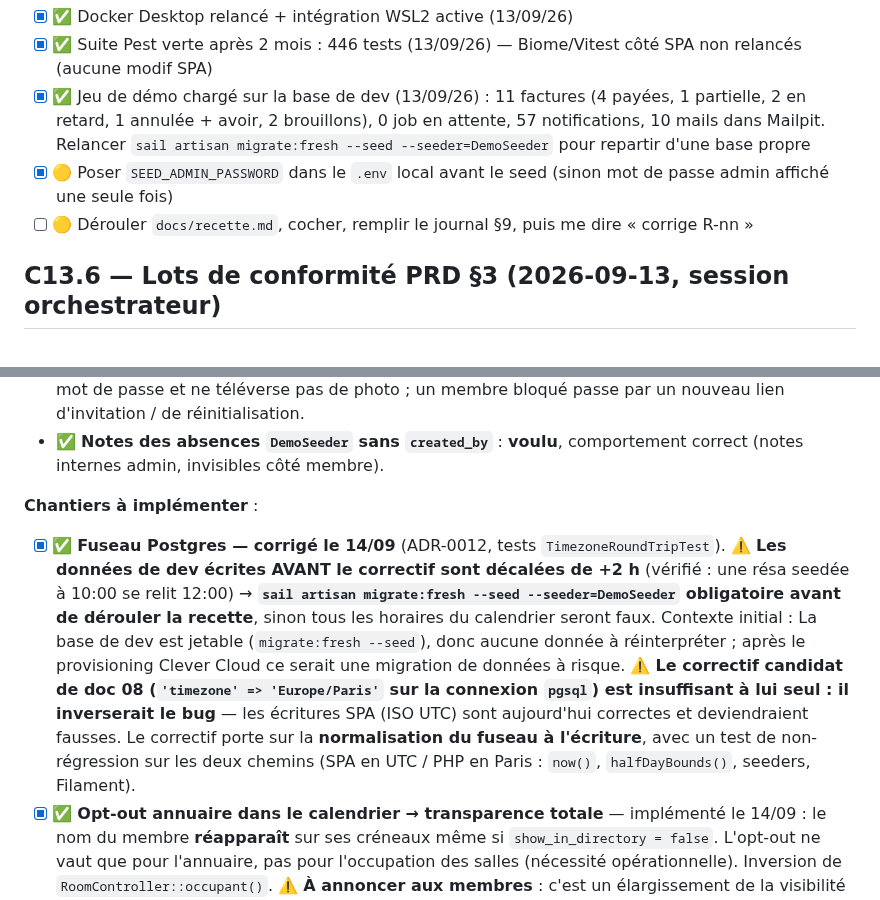
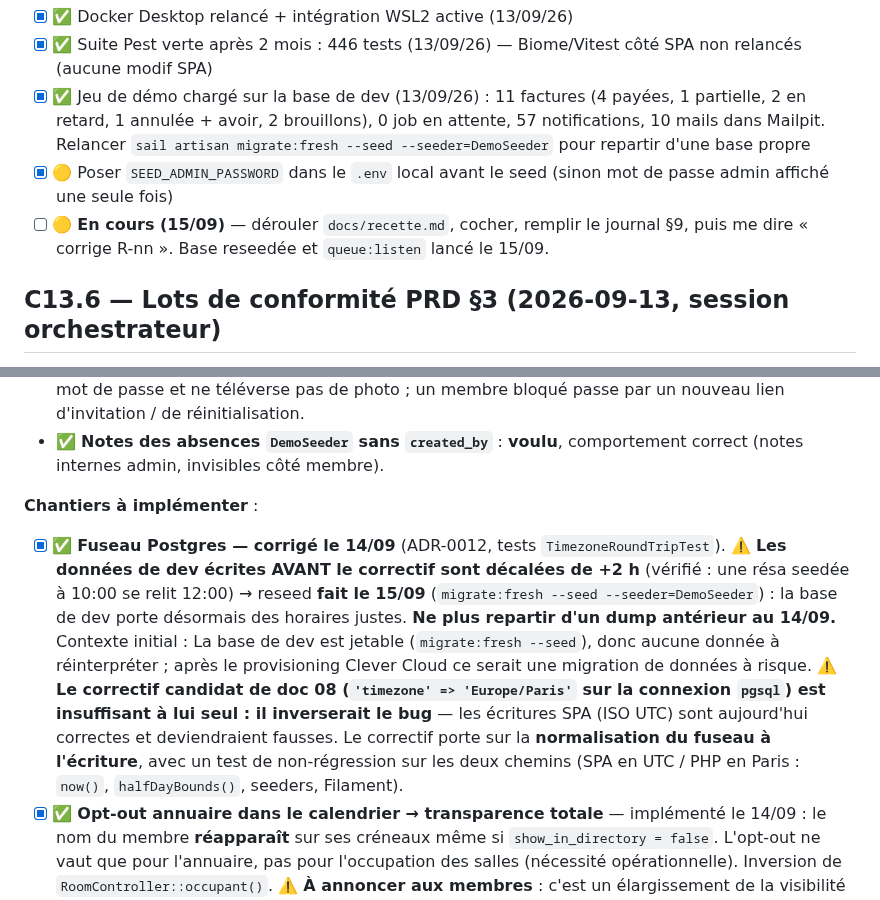
Before and after one commit to gtribut/ecoworking-manager, a Markdown page: docs/todo_guillaume.md, 2 parts joined by grey strips. Rendered like a GitHub page.

Commit message:
docs(todo): reseed de la base de dev fait, recette en cours
Base de dev reseedée le 15/09 après le correctif de fuseau (ADR-0012) : les
horaires sont désormais justes. L'avertissement « +2 h » devient un garde-fou
contre un dump antérieur au 14/09 plutôt qu'une action à faire.

Co-Authored-By: Claude Opus 5 (1M context) <noreply@anthropic.com>
Claude-Session: https://claude.ai/code/session_01X6diJXfp32J4Qnaf9NfMVD

```diff
--- a/docs/todo_guillaume.md
+++ b/docs/todo_guillaume.md
@@ -191,7 +191,7 @@
 - [x] ✅ Suite Pest verte après 2 mois : 446 tests (13/09/26) — Biome/Vitest côté SPA non relancés (aucune modif SPA)
 - [x] ✅ Jeu de démo chargé sur la base de dev (13/09/26) : 11 factures (4 payées, 1 partielle, 2 en retard, 1 annulée + avoir, 2 brouillons), 0 job en attente, 57 notifications, 10 mails dans Mailpit. Relancer `sail artisan migrate:fresh --seed --seeder=DemoSeeder` pour repartir d'une base propre
 - [x] 🟡 Poser `SEED_ADMIN_PASSWORD` dans le `.env` local avant le seed (sinon mot de passe admin affiché une seule fois)
-- [ ] 🟡 Dérouler `docs/recette.md`, cocher, remplir le journal §9, puis me dire « corrige R-nn »
+- [ ] 🟡 **En cours (15/09)** — dérouler `docs/recette.md`, cocher, remplir le journal §9, puis me dire « corrige R-nn ». Base reseedée et `queue:listen` lancé le 15/09.
 
 ## C13.6 — Lots de conformité PRD §3 (2026-09-13, session orchestrateur)
 
@@ -222,7 +222,7 @@
 
 **Chantiers à implémenter** :
 
-- [x] ✅ **Fuseau Postgres — corrigé le 14/09** (ADR-0012, tests `TimezoneRoundTripTest`). ⚠️ **Les données de dev écrites AVANT le correctif sont décalées de +2 h** (vérifié : une résa seedée à 10:00 se relit 12:00) → **`sail artisan migrate:fresh --seed --seeder=DemoSeeder` obligatoire avant de dérouler la recette**, sinon tous les horaires du calendrier seront faux. Contexte initial : La base de dev est jetable (`migrate:fresh --seed`), donc aucune donnée à réinterpréter ; après le provisioning Clever Cloud ce serait une migration de données à risque. ⚠️ **Le correctif candidat de doc 08 (`'timezone' => 'Europe/Paris'` sur la connexion `pgsql`) est insuffisant à lui seul : il inverserait le bug** — les écritures SPA (ISO UTC) sont aujourd'hui correctes et deviendraient fausses. Le correctif porte sur la **normalisation du fuseau à l'écriture**, avec un test de non-régression sur les deux chemins (SPA en UTC / PHP en Paris : `now()`, `halfDayBounds()`, seeders, Filament).
+- [x] ✅ **Fuseau Postgres — corrigé le 14/09** (ADR-0012, tests `TimezoneRoundTripTest`). ⚠️ **Les données de dev écrites AVANT le correctif sont décalées de +2 h** (vérifié : une résa seedée à 10:00 se relit 12:00) → reseed **fait le 15/09** (`migrate:fresh --seed --seeder=DemoSeeder`) : la base de dev porte désormais des horaires justes. **Ne plus repartir d'un dump antérieur au 14/09.** Contexte initial : La base de dev est jetable (`migrate:fresh --seed`), donc aucune donnée à réinterpréter ; après le provisioning Clever Cloud ce serait une migration de données à risque. ⚠️ **Le correctif candidat de doc 08 (`'timezone' => 'Europe/Paris'` sur la connexion `pgsql`) est insuffisant à lui seul : il inverserait le bug** — les écritures SPA (ISO UTC) sont aujourd'hui correctes et deviendraient fausses. Le correctif porte sur la **normalisation du fuseau à l'écriture**, avec un test de non-régression sur les deux chemins (SPA en UTC / PHP en Paris : `now()`, `halfDayBounds()`, seeders, Filament).
 - [x] ✅ **Opt-out annuaire dans le calendrier → transparence totale** — implémenté le 14/09 : le nom du membre **réapparaît** sur ses créneaux même si `show_in_directory = false`. L'opt-out ne vaut que pour l'annuaire, pas pour l'occupation des salles (nécessité opérationnelle). Inversion de `RoomController::occupant()`. ⚠️ **À annoncer aux membres** : c'est un élargissement de la visibilité par rapport à ce qu'ils ont pu comprendre en cochant l'opt-out — à refléter dans les pages légales / la politique de confidentialité du portail.
 - [x] ✅ **Borne photo de profil : 6000×6000 → 4000×4000** — implémenté le 14/09. 16 Mpx reste très au-dessus du besoin (affichage 400px max) et divise par ~2 le pic mémoire du redimensionnement.
 
```
